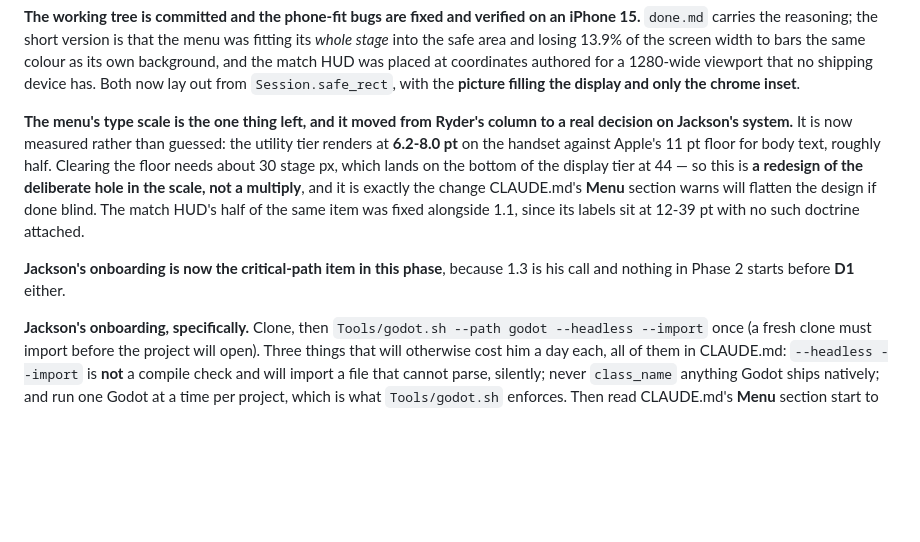
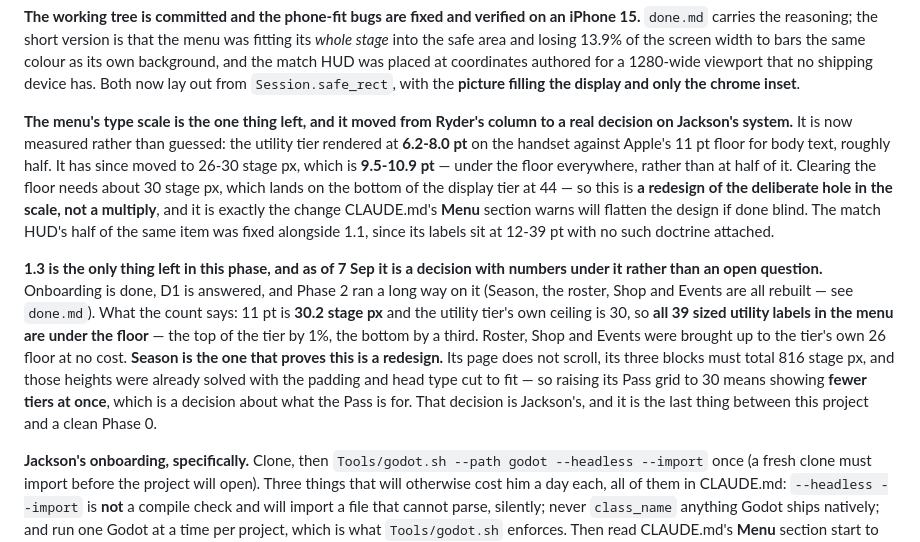
Before and after one commit to rydercarlson/NobleStars, a Markdown page: ROADMAP.md, the part around the change. Rendered like a GitHub page; blank space fills up the shorter version.

Commit message:
Say what is actually left in Phase 0, with the numbers under it
Onboarding is done, D1 is answered, and Phase 2 ran a long way on it, so
the line about onboarding being the critical path was two days stale.
1.3 is the only thing left in the phase, and it is now a decision with
measurements under it rather than an open question.

Co-Authored-By: Claude Opus 5 <noreply@anthropic.com>

```diff
--- a/ROADMAP.md
+++ b/ROADMAP.md
@@ -105,16 +105,29 @@ filling the display and only the chrome inset**.
 
 **The menu's type scale is the one thing left, and it moved from Ryder's column
 to a real decision on Jackson's system.** It is now measured rather than
-guessed: the utility tier renders at **6.2-8.0 pt** on the handset against
-Apple's 11 pt floor for body text, roughly half. Clearing the floor needs about
+guessed: the utility tier rendered at **6.2-8.0 pt** on the handset against
+Apple's 11 pt floor for body text, roughly half. It has since moved to 26-30
+stage px, which is **9.5-10.9 pt** — under the floor everywhere, rather than at
+half of it. Clearing the floor needs about
 30 stage px, which lands on the bottom of the display tier at 44 — so this is
 **a redesign of the deliberate hole in the scale, not a multiply**, and it is
 exactly the change CLAUDE.md's **Menu** section warns will flatten the design if
 done blind. The match HUD's half of the same item was fixed alongside 1.1, since
 its labels sit at 12-39 pt with no such doctrine attached.
 
-**Jackson's onboarding is now the critical-path item in this phase**, because
-1.3 is his call and nothing in Phase 2 starts before **D1** either.
+**1.3 is the only thing left in this phase, and as of 7 Sep it is a decision
+with numbers under it rather than an open question.** Onboarding is done, D1 is
+answered, and Phase 2 ran a long way on it (Season, the roster, Shop and Events
+are all rebuilt — see `done.md`). What the count says: 11 pt is **30.2 stage
+px** and the utility tier's own ceiling is 30, so **all 39 sized utility labels
+in the menu are under the floor** — the top of the tier by 1%, the bottom by a
+third. Roster, Shop and Events were brought up to the tier's own 26 floor at no
+cost. **Season is the one that proves this is a redesign.** Its page does not
+scroll, its three blocks must total 816 stage px, and those heights were already
+solved with the padding and head type cut to fit — so raising its Pass grid to
+30 means showing **fewer tiers at once**, which is a decision about what the
+Pass is for. That decision is Jackson's, and it is the last thing between this
+project and a clean Phase 0.
 
 **Jackson's onboarding, specifically.** Clone, then `Tools/godot.sh --path godot
 --headless --import` once (a fresh clone must import before the project will
```
